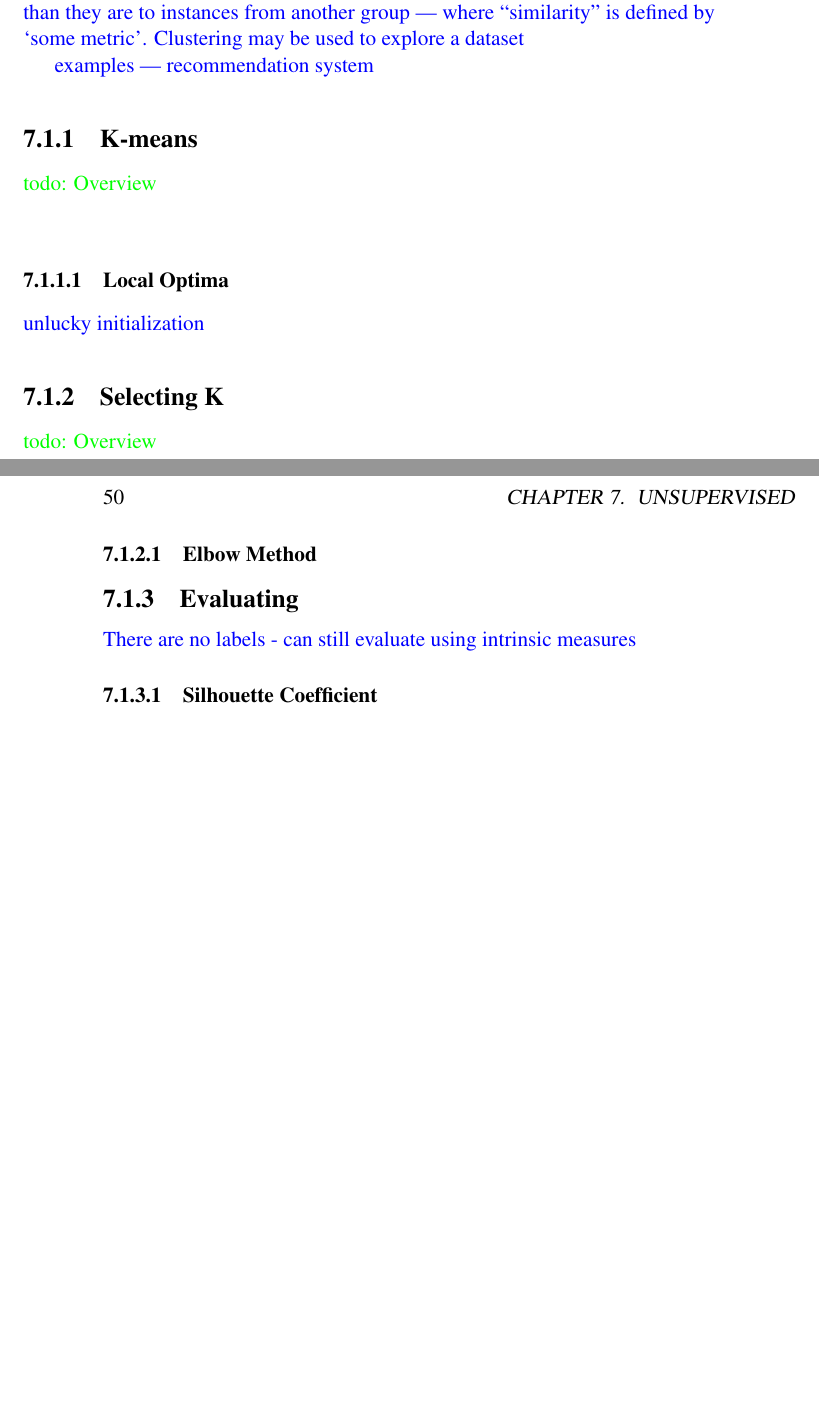
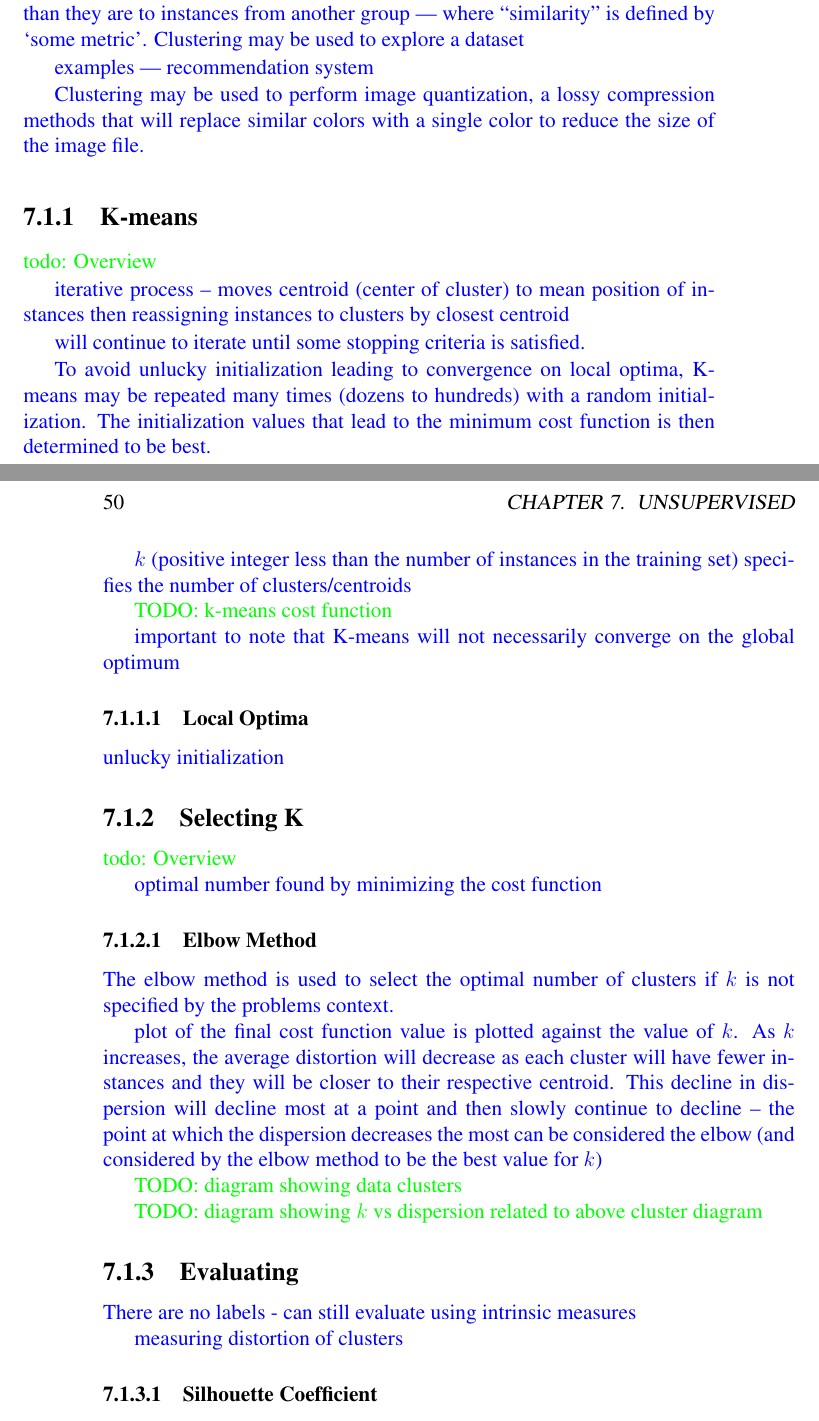
Before and after one commit to JackBurdick/teaching_a_computer_to_fish, a LaTeX thesis (latex_guidebook/main.tex, which reads latex_guidebook/foundations/unsupervised/clustering.tex): two parts of pages 65 and 66 of 140 before the commit and two parts of pages 65 and 66 of 144 after it, joined at a grey line, cut so that both start at the same text, the shorter picture padded with empty space. Compiled offline with pdfLaTeX.

Commit message:
TCF: minor content update
inlude semi-supervised PH chapter, clustering

```diff
--- a/latex_guidebook/foundations/unsupervised/clustering.tex
+++ b/latex_guidebook/foundations/unsupervised/clustering.tex
@@ -4,11 +4,23 @@
 
 \textcolor{blue}{examples --- recommendation system}
 
+\textcolor{blue}{Clustering may be used to perform {image quantization}\index{image quantization}, a lossy compression methods that will replace similar colors with a single color to reduce the size of the image file.}
+
 \subsection{K-means}
 
 \textcolor{green}{todo: Overview}
 
-\textcolor{blue}{}
+\textcolor{blue}{iterative process -- moves centroid (center of cluster) to mean position of instances then reassigning instances to clusters by closest centroid}
+
+\textcolor{blue}{will continue to iterate until some stopping criteria is satisfied.}
+
+\textcolor{blue}{To avoid unlucky initialization leading to convergence on local optima, K-means may be repeated many times (dozens to hundreds) with a random initialization. The initialization values that lead to the minimum cost function is then determined to be best.}
+
+\textcolor{blue}{$k$ (positive integer less than the number of instances in the training set) specifies the number of clusters/centroids}
+
+\textcolor{green}{TODO: k-means cost function}
+
+\textcolor{blue}{important to note that K-means will not necessarily converge on the global optimum}
 
 \subsubsection{Local Optima}
 
@@ -18,9 +30,21 @@
 
 \textcolor{green}{todo: Overview}
 
+\textcolor{blue}{optimal number found by minimizing the cost function}
+
 \subsubsection{Elbow Method}
+
+\textcolor{blue}{The elbow method is used to select the optimal number of clusters if $k$ is not specified by the problems context.}
+
+% rough
+\textcolor{blue}{plot of the final cost function value is plotted against the value of $k$. As $k$ increases, the average distortion will decrease as each cluster will have fewer instances and they will be closer to their respective centroid. This decline in dispersion will decline most at a point and then slowly continue to decline -- the point at which the dispersion decreases the most can be considered the elbow (and considered by the elbow method to be the best value for $k$)}
+
+\textcolor{green}{TODO: diagram showing data clusters}
+
+\textcolor{green}{TODO: diagram showing $k$ vs dispersion related to above cluster diagram}
 
 \subsection{Evaluating}
 
 \textcolor{blue}{There are no labels - can still evaluate using intrinsic measures}
 
+\textcolor{blue}{measuring distortion of clusters}
```
Also changed, not shown: latex_guidebook/foundations.tex (+7 -0 lines), latex_guidebook/foundations/semi_supervised.tex (added, +7 -0 lines), latex_guidebook/foundations/unsupervised/dimensionality_reduction.tex (+2 -0 lines), latex_guidebook/main.ind, latex_guidebook/foundations/unsupervised/clustering.tex (8 more changed lines), 2 other files.
